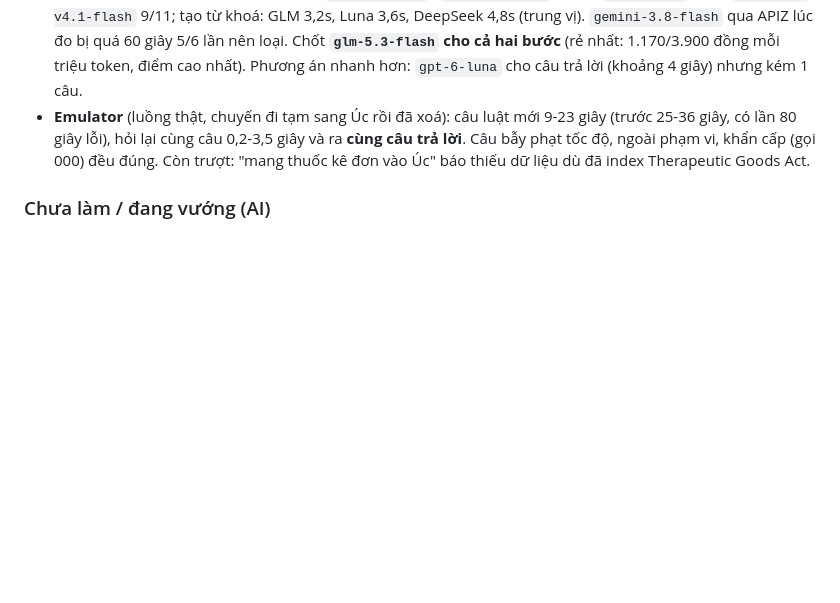
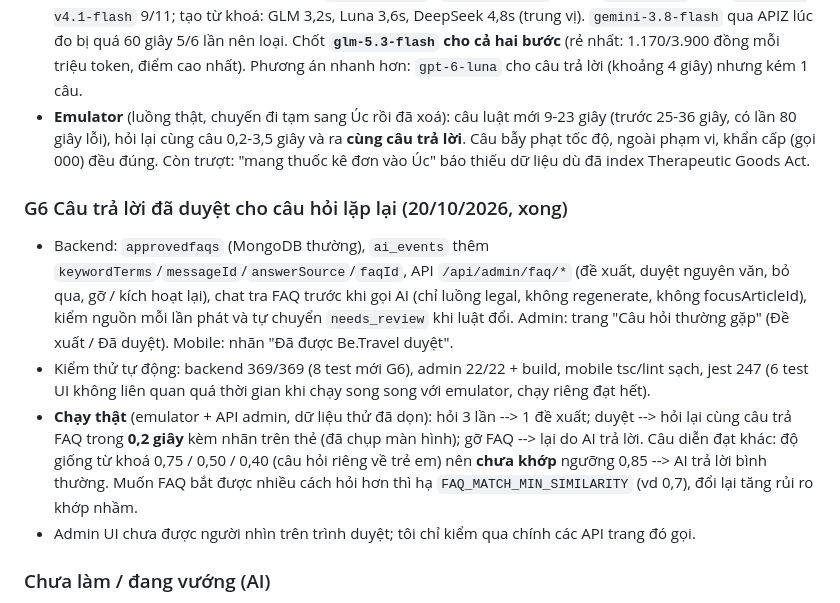
Before and after one commit to Phongxuan123/BeTravel, a Markdown page: docs/PROGRESS.md, the part around the change. GitHub-like rendering; blank space fills up the shorter version.

Commit message:
docs(ai): ghi ket qua G6 va kiem thu that tren emulator
Co-Authored-By: Claude Opus 5.5 <noreply@anthropic.com>

```diff
--- a/docs/PROGRESS.md
+++ b/docs/PROGRESS.md
@@ -96,6 +96,20 @@ nguồn, câu thời tiết (thẻ ngoài phạm vi), câu tai nạn (số khẩ
 - **Emulator** (luồng thật, chuyến đi tạm sang Úc rồi đã xoá): câu luật mới 9-23 giây (trước 25-36 giây, có lần 80 giây lỗi),
   hỏi lại cùng câu 0,2-3,5 giây và ra **cùng câu trả lời**. Câu bẫy phạt tốc độ, ngoài phạm vi, khẩn cấp (gọi 000) đều đúng.
   Còn trượt: "mang thuốc kê đơn vào Úc" báo thiếu dữ liệu dù đã index Therapeutic Goods Act.
+
+### G6 Câu trả lời đã duyệt cho câu hỏi lặp lại (20/10/2026, xong)
+
+- Backend: `approvedfaqs` (MongoDB thường), `ai_events` thêm `keywordTerms`/`messageId`/`answerSource`/`faqId`, API
+  `/api/admin/faq/*` (đề xuất, duyệt nguyên văn, bỏ qua, gỡ / kích hoạt lại), chat tra FAQ trước khi gọi AI (chỉ luồng
+  legal, không regenerate, không focusArticleId), kiểm nguồn mỗi lần phát và tự chuyển `needs_review` khi luật đổi.
+  Admin: trang "Câu hỏi thường gặp" (Đề xuất / Đã duyệt). Mobile: nhãn "Đã được Be.Travel duyệt".
+- Kiểm thử tự động: backend 369/369 (8 test mới G6), admin 22/22 + build, mobile tsc/lint sạch, jest 247 (6 test UI
+  không liên quan quá thời gian khi chạy song song với emulator, chạy riêng đạt hết).
+- **Chạy thật** (emulator + API admin, dữ liệu thử đã dọn): hỏi 3 lần --> 1 đề xuất; duyệt --> hỏi lại cùng câu trả FAQ
+  trong **0,2 giây** kèm nhãn trên thẻ (đã chụp màn hình); gỡ FAQ --> lại do AI trả lời. Câu diễn đạt khác: độ giống
+  từ khoá 0,75 / 0,50 / 0,40 (câu hỏi riêng về trẻ em) nên **chưa khớp** ngưỡng 0,85 --> AI trả lời bình thường.
+  Muốn FAQ bắt được nhiều cách hỏi hơn thì hạ `FAQ_MATCH_MIN_SIMILARITY` (vd 0,7), đổi lại tăng rủi ro khớp nhầm.
+- Admin UI chưa được người nhìn trên trình duyệt; tôi chỉ kiểm qua chính các API trang đó gọi.
 
 ### Chưa làm / đang vướng (AI)
 
```
Also changed, not shown: docs/AI_FEATURE_PLAN.md (+1 -1 lines).
